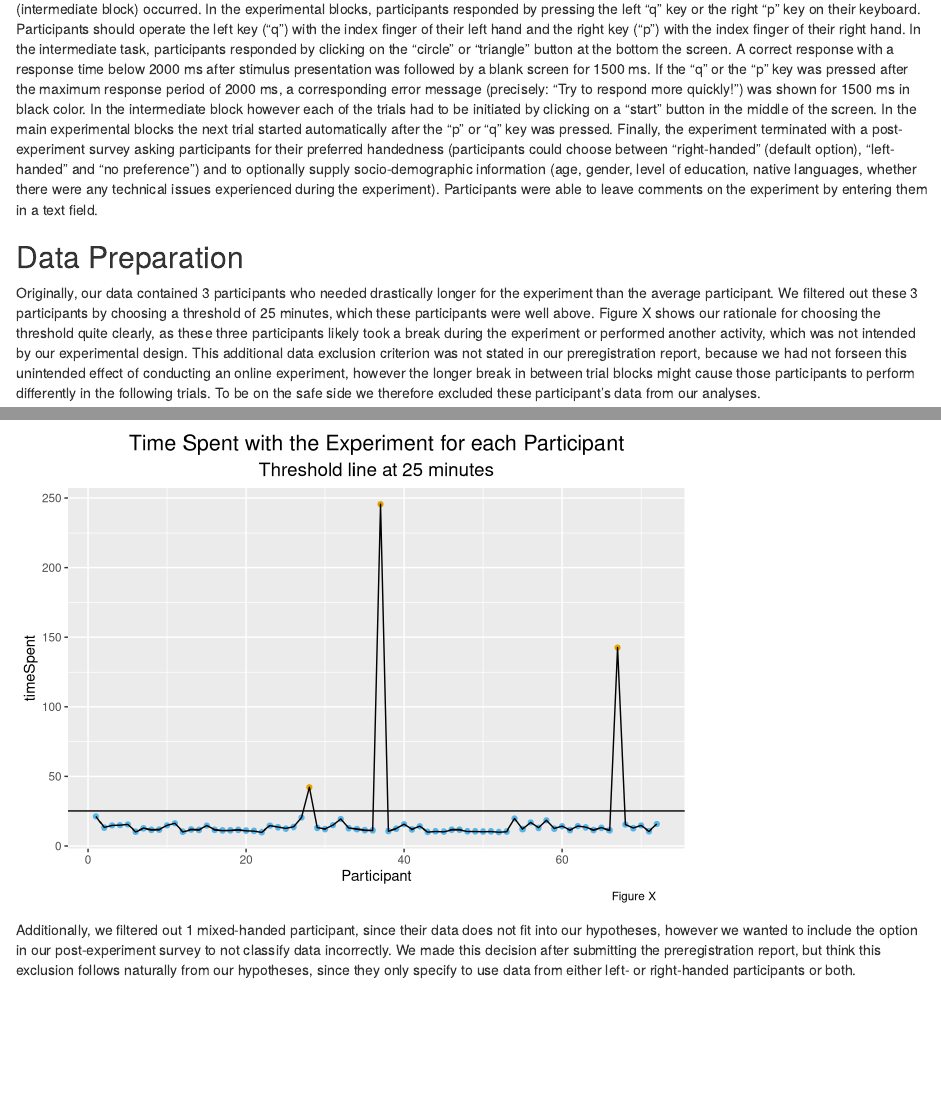
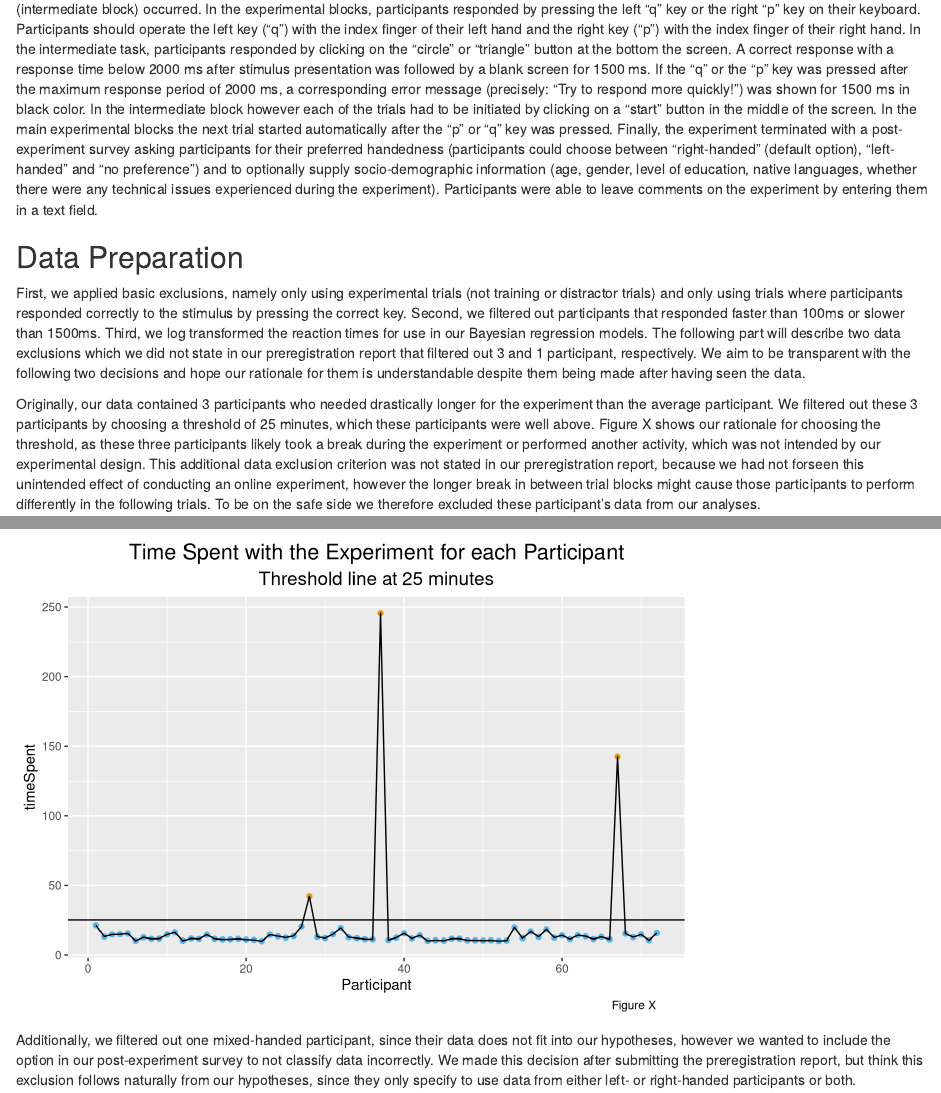
Before and after one commit to Group1XPLab2020/Size_and_Space_exp1_magpie_Replication, an R Markdown document (writing/03_termPaper/APA_Template.Rmd): the page in a window 1100 px wide, from 3000 px down, and a second part further down, joined at a grey line. Rendered offline with R 4.5, knitr and Pandoc, with nearby package versions; some code elsewhere in the file could not run offline.

Commit message:
Finished Data Prep section.

````diff
--- a/writing/03_termPaper/APA_Template.Rmd
+++ b/writing/03_termPaper/APA_Template.Rmd
@@ -200,9 +200,11 @@ All experimental trials were structured as follows. Each trial started with the
 
 ## Data Preparation
 
-Originally, our data contained 3 participants who needed drastically longer for the experiment than the average participant. We filtered out these 3 participants by choosing a threshold of 25 minutes, which these participants were well above. Figure X shows our rationale for choosing the threshold quite clearly, as these three participants likely took a break during the experiment or performed another activity, which was not intended by our experimental design. This additional data exclusion criterion was not stated in our preregistration report, because we had not forseen this unintended effect of conducting an online experiment, however the longer break in between trial blocks might cause those participants to perform differently in the following trials. To be on the safe side we therefore excluded these participant's data from our analyses.
+First, we applied basic exclusions, namely only using experimental trials (not training or distractor trials) and only using trials where participants responded correctly to the stimulus by pressing the correct key. Second, we filtered out participants that responded faster than 100ms or slower than 1500ms. Third, we log transformed the reaction times for use in our Bayesian regression models. The following part will describe two data exclusions which we did not state in our preregistration report that filtered out 3 and 1 participant, respectively. We aim to be transparent with the following two decisions and hope our rationale for them is understandable despite them being made after having seen the data.
 
-```{r}
+Originally, our data contained 3 participants who needed drastically longer for the experiment than the average participant. We filtered out these 3 participants by choosing a threshold of 25 minutes, which these participants were well above. Figure X shows our rationale for choosing the threshold, as these three participants likely took a break during the experiment or performed another activity, which was not intended by our experimental design. This additional data exclusion criterion was not stated in our preregistration report, because we had not forseen this unintended effect of conducting an online experiment, however the longer break in between trial blocks might cause those participants to perform differently in the following trials. To be on the safe side we therefore excluded these participant's data from our analyses.
+
+```{r echo=FALSE}
 # timeSpent filtering rational plot
 below <- function(threshold, val) {
   return(map_lgl(val, function(input) {
@@ -225,8 +227,7 @@ timeData %>%
   theme(legend.position = "none", plot.title=element_text(hjust = 0.5, size=16), plot.subtitle = element_text(hjust=0.5, size=14), plot.caption = element_text(hjust = 0.95))
 ```
 
-Additionally, we filtered out 1 mixed-handed participant, since their data does not fit into our hypotheses, however we wanted to include the option in our post-experiment survey to not classify data incorrectly. We made this decision after submitting the preregistration report, but think this exclusion follows naturally from our hypotheses, since they only specify to use data from either left- or right-handed participants or both.
-
+Additionally, we filtered out one mixed-handed participant, since their data does not fit into our hypotheses, however we wanted to include the option in our post-experiment survey to not classify data incorrectly. We made this decision after submitting the preregistration report, but think this exclusion follows naturally from our hypotheses, since they only specify to use data from either left- or right-handed participants or both.
 
 ## Data analysis
 We used `r cite_r("r-references.bib")` for all our analyses.
````
Also changed, not shown: writing/03_termPaper/APA_Template.pdf.
